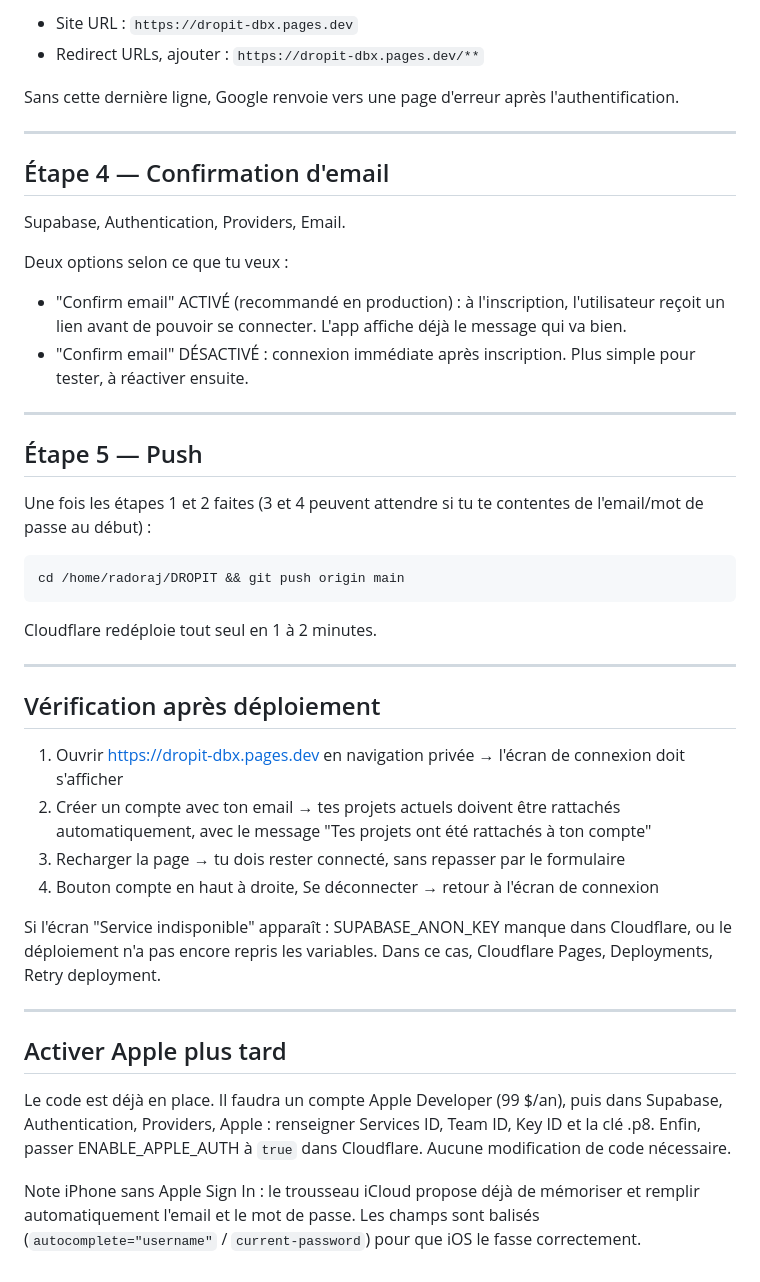
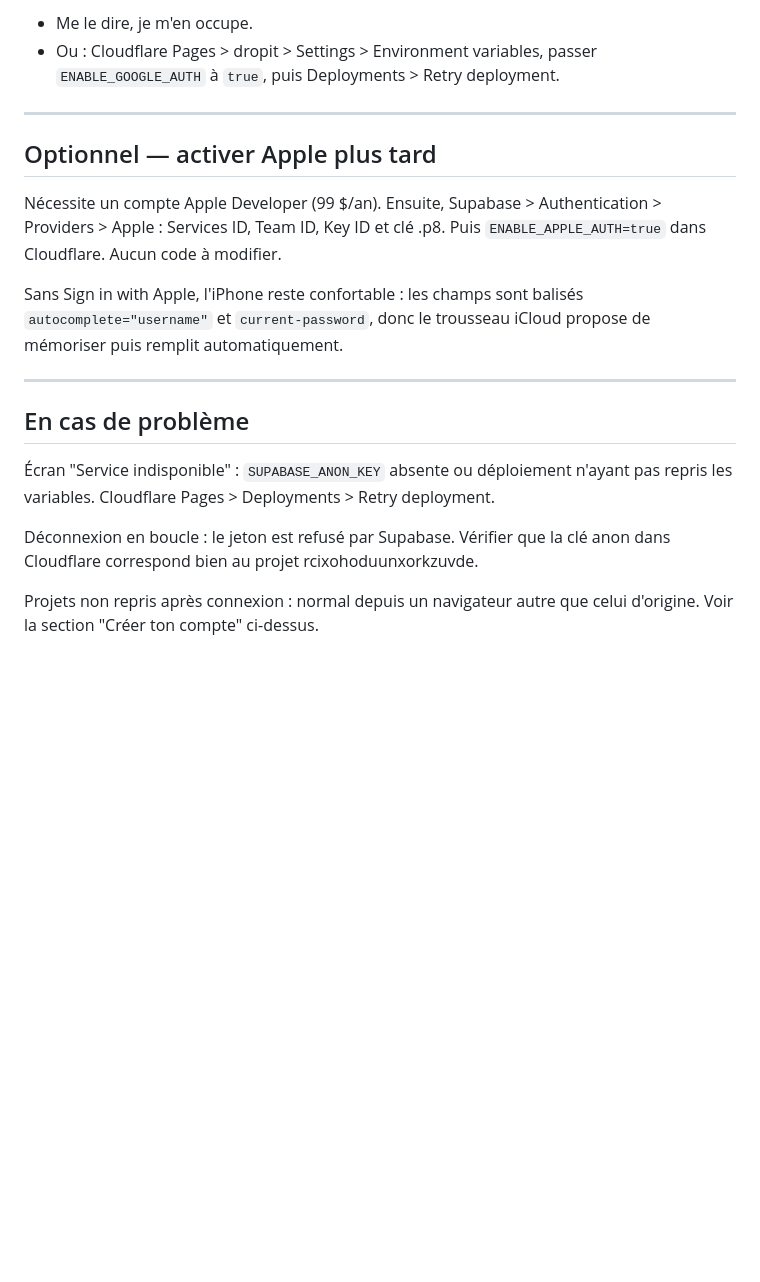
Before and after one commit to harimalal/dropit, a Markdown page: SETUP_AUTH.md, the part around one of its changes. Drawn GitHub-style; blank space fills up the shorter version.

```diff
--- a/SETUP_AUTH.md
+++ b/SETUP_AUTH.md
@@ -76,64 +88,30 @@ Supabase, Authentication, URL Configuration :
 
-- Site URL : `https://dropit-dbx.pages.dev`
-- Redirect URLs, ajouter : `https://dropit-dbx.pages.dev/**`
-
-Sans cette dernière ligne, Google renvoie vers une page d'erreur après
-l'authentification.
+- Me le dire, je m'en occupe.
+- Ou : Cloudflare Pages > dropit > Settings > Environment variables,
+  passer `ENABLE_GOOGLE_AUTH` à `true`, puis Deployments > Retry deployment.
 
 ---
 
-## Étape 4 — Confirmation d'email
+## Optionnel — activer Apple plus tard
 
-Supabase, Authentication, Providers, Email.
+Nécessite un compte Apple Developer (99 $/an). Ensuite, Supabase >
+Authentication > Providers > Apple : Services ID, Team ID, Key ID et clé
+.p8. Puis `ENABLE_APPLE_AUTH=true` dans Cloudflare. Aucun code à modifier.
 
-Deux options selon ce que tu veux :
-
-- "Confirm email" ACTIVÉ (recommandé en production) : à l'inscription,
-  l'utilisateur reçoit un lien avant de pouvoir se connecter. L'app affiche
-  déjà le message qui va bien.
-- "Confirm email" DÉSACTIVÉ : connexion immédiate après inscription.
-  Plus simple pour tester, à réactiver ensuite.
+Sans Sign in with Apple, l'iPhone reste confortable : les champs sont
+balisés `autocomplete="username"` et `current-password`, donc le trousseau
+iCloud propose de mémoriser puis remplit automatiquement.
 
 ---
 
-## Étape 5 — Push
+## En cas de problème
 
-Une fois les étapes 1 et 2 faites (3 et 4 peuvent attendre si tu te
-contentes de l'email/mot de passe au début) :
+Écran "Service indisponible" : `SUPABASE_ANON_KEY` absente ou déploiement
+n'ayant pas repris les variables. Cloudflare Pages > Deployments >
+Retry deployment.
 
-    cd /home/radoraj/DROPIT && git push origin main
+Déconnexion en boucle : le jeton est refusé par Supabase. Vérifier que la
+clé anon dans Cloudflare correspond bien au projet rcixohoduunxorkzuvde.
 
-Cloudflare redéploie tout seul en 1 à 2 minutes.
-
----
-
-## Vérification après déploiement
-
-1. Ouvrir https://dropit-dbx.pages.dev en navigation privée
-   → l'écran de connexion doit s'afficher
-2. Créer un compte avec ton email
-   → tes projets actuels doivent être rattachés automatiquement,
-     avec le message "Tes projets ont été rattachés à ton compte"
-3. Recharger la page
-   → tu dois rester connecté, sans repasser par le formulaire
-4. Bouton compte en haut à droite, Se déconnecter
-   → retour à l'écran de connexion
-
-Si l'écran "Service indisponible" apparaît : SUPABASE_ANON_KEY manque
-dans Cloudflare, ou le déploiement n'a pas encore repris les variables.
-Dans ce cas, Cloudflare Pages, Deployments, Retry deployment.
-
----
-
-## Activer Apple plus tard
-
-Le code est déjà en place. Il faudra un compte Apple Developer (99 $/an),
-puis dans Supabase, Authentication, Providers, Apple : renseigner
-Services ID, Team ID, Key ID et la clé .p8.
-Enfin, passer ENABLE_APPLE_AUTH à `true` dans Cloudflare.
-Aucune modification de code nécessaire.
-
-Note iPhone sans Apple Sign In : le trousseau iCloud propose déjà de
-mémoriser et remplir automatiquement l'email et le mot de passe. Les champs
-sont balisés (`autocomplete="username"` / `current-password`) pour que iOS
-le fasse correctement.
+Projets non repris après connexion : normal depuis un navigateur autre que
+celui d'origine. Voir la section "Créer ton compte" ci-dessus.
```
Also changed, not shown: other parts of SETUP_AUTH.md (+58 -46 lines).
